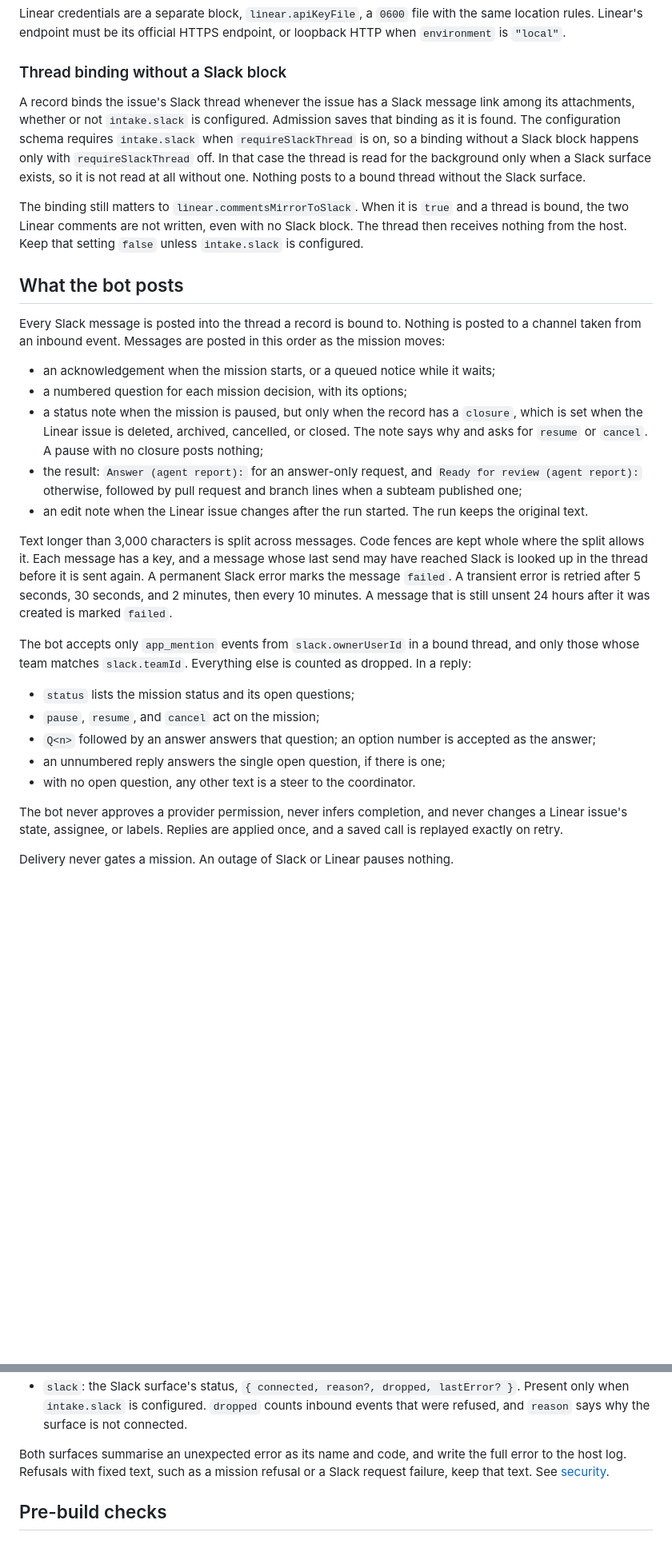
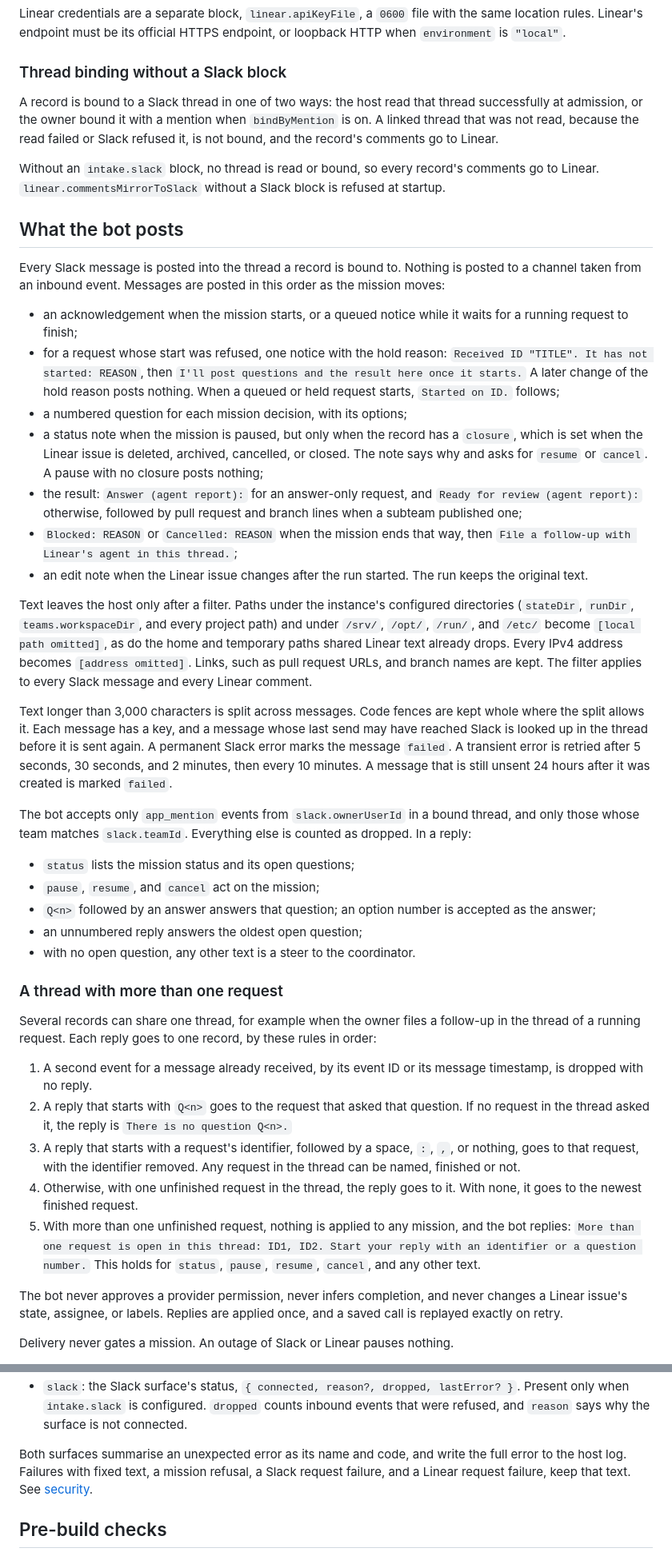
Before and after one commit to jdubpark/infinite, a Markdown page: docs/intake.md, 2 parts joined by grey strips. Shown at 80% size. Drawn GitHub-style; blank space fills up the shorter version.

```diff
--- a/docs/intake.md
+++ b/docs/intake.md
@@ -80,18 +87,14 @@ or loopback HTTP when `environment` is `"local"`.
 
 ### Thread binding without a Slack block
 
-A record binds the issue's Slack thread whenever the issue has a Slack message
-link among its attachments, whether or not `intake.slack` is configured. Admission
-saves that binding as it is found. The configuration schema requires
-`intake.slack` when `requireSlackThread` is on, so a binding without a Slack block
-happens only with `requireSlackThread` off. In that case the thread is read
-for the background only when a Slack surface exists, so it is not read at all
-without one. Nothing posts to a bound thread without the Slack surface.
+A record is bound to a Slack thread in one of two ways: the host read that thread
+successfully at admission, or the owner bound it with a mention when
+`bindByMention` is on. A linked thread that was not read, because the read failed
+or Slack refused it, is not bound, and the record's comments go to Linear.
 
-The binding still matters to `linear.commentsMirrorToSlack`. When it is `true` and
-a thread is bound, the two Linear comments are not written, even with no Slack
-block. The thread then receives nothing from the host. Keep that setting `false`
-unless `intake.slack` is configured.
+Without an `intake.slack` block, no thread is read or bound, so every record's
+comments go to Linear. `linear.commentsMirrorToSlack` without a Slack block is
+refused at startup.
 
 ## What the bot posts
 
@@ -99,7 +102,13 @@ Every Slack message is posted into the thread a record is bound to. Nothing is
 posted to a channel taken from an inbound event. Messages are posted in this
 order as the mission moves:
 
-- an acknowledgement when the mission starts, or a queued notice while it waits;
+- an acknowledgement when the mission starts, or a queued notice while it waits
+  for a running request to finish;
+- for a request whose start was refused, one notice with the hold reason:
+  `Received ID "TITLE". It has not started: REASON`, then
+  `I'll post questions and the result here once it starts.` A later change of the
+  hold reason posts nothing. When a queued or held request starts, `Started on ID.`
+  follows;
 - a numbered question for each mission decision, with its options;
 - a status note when the mission is paused, but only when the record has a
   `closure`, which is set when the Linear issue is deleted, archived, cancelled,
@@ -108,8 +117,17 @@ order as the mission moves:
 - the result: `Answer (agent report):` for an answer-only request, and
   `Ready for review (agent report):` otherwise, followed by pull request and
   branch lines when a subteam published one;
+- `Blocked: REASON` or `Cancelled: REASON` when the mission ends that way, then
+  `File a follow-up with Linear's agent in this thread.`;
 - an edit note when the Linear issue changes after the run started. The run keeps
   the original text.
+
+Text leaves the host only after a filter. Paths under the instance's configured
+directories (`stateDir`, `runDir`, `teams.workspaceDir`, and every project path)
+and under `/srv/`, `/opt/`, `/run/`, and `/etc/` become `[local path omitted]`, as
+do the home and temporary paths shared Linear text already drops. Every IPv4
+address becomes `[address omitted]`. Links, such as pull request URLs, and branch
+names are kept. The filter applies to every Slack message and every Linear comment.
 
 Text longer than 3,000 characters is split across messages. Code fences are kept
 whole where the split allows it. Each message has a key, and a message whose
@@ -126,8 +144,28 @@ counted as dropped. In a reply:
 - `pause`, `resume`, and `cancel` act on the mission;
 - `Q<n>` followed by an answer answers that question; an option number is
   accepted as the answer;
-- an unnumbered reply answers the single open question, if there is one;
+- an unnumbered reply answers the oldest open question;
 - with no open question, any other text is a steer to the coordinator.
+
+### A thread with more than one request
+
+Several records can share one thread, for example when the owner files a follow-up
+in the thread of a running request. Each reply goes to one record, by these rules
+in order:
+
+1. A second event for a message already received, by its event ID or its message
+   timestamp, is dropped with no reply.
+2. A reply that starts with `Q<n>` goes to the request that asked that question.
+   If no request in the thread asked it, the reply is `There is no question Q<n>.`
+3. A reply that starts with a request's identifier, followed by a space, `:`, `,`,
+   or nothing, goes to that request, with the identifier removed. Any request in
+   the thread can be named, finished or not.
+4. Otherwise, with one unfinished request in the thread, the reply goes to it. With
+   none, it goes to the newest finished request.
+5. With more than one unfinished request, nothing is applied to any mission, and
+   the bot replies:
+   `More than one request is open in this thread: ID1, ID2. Start your reply with an identifier or a question number.`
+   This holds for `status`, `pause`, `resume`, `cancel`, and any other text.
 
 The bot never approves a provider permission, never infers completion, and never
 changes a Linear issue's state, assignee, or labels. Replies are applied once,
@@ -163,8 +201,8 @@ it, so a lost response does not post a second comment. With
   that were refused, and `reason` says why the surface is not connected.
 
 Both surfaces summarise an unexpected error as its name and code, and write the
-full error to the host log. Refusals with fixed text, such as a mission refusal or
-a Slack request failure, keep that text. See [security](security.md#request-intake).
+full error to the host log. Failures with fixed text, a mission refusal, a Slack
+request failure, and a Linear request failure, keep that text. See [security](security.md#request-intake).
 
 ## Pre-build checks
 
```
Also changed, not shown: other parts of docs/intake.md (+20 -13 lines), docs/hosting.md (+3 -3 lines), docs/security.md (+15 -4 lines).
